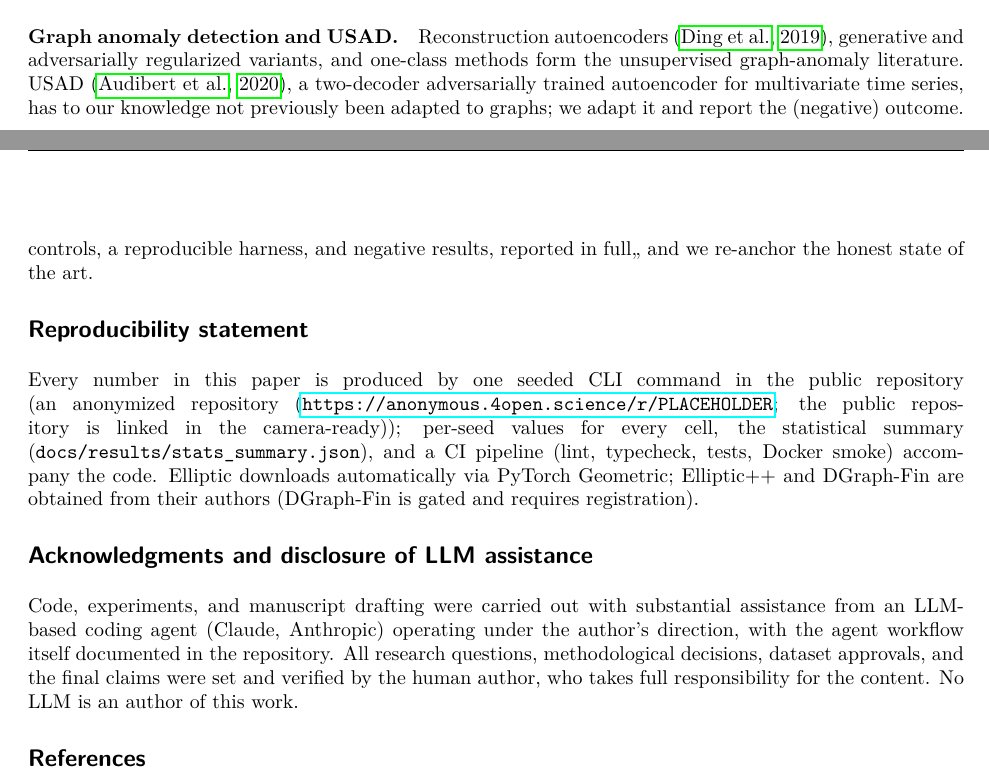
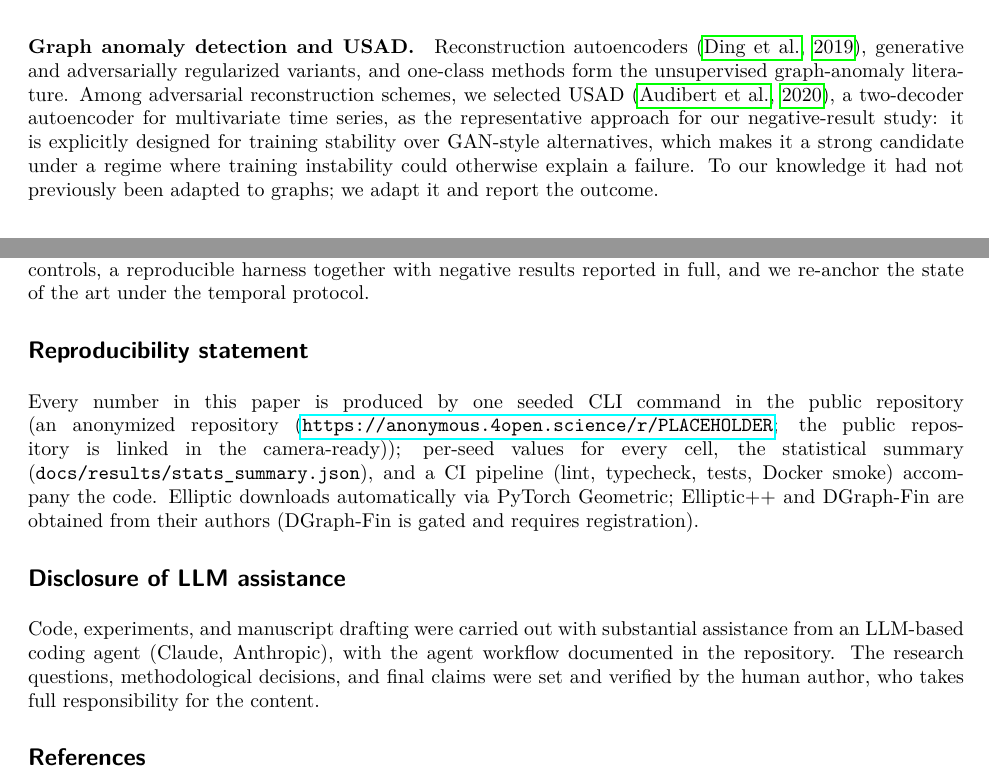
Before and after one commit to Julien-Au/gnn-fraud-onchain, a LaTeX paper (paper/tmlr/main.tex): two parts of pages 2 and 7 of 8, joined at a grey line, cut so that both start at the same text. Compiled offline with pdfLaTeX.

Commit message:
paper: motivate the USAD study, demote its branding, tighten LLM disclosure
Response to author review: (1) in double-blind, "a first adaptation of USAD"
looked unmotivated, so the negative-result study is reframed as answering "is the
post-shift regime merely unexplored, or genuinely hard?", USAD is given its
non-biographical motivation (two-decoder scheme explicitly designed for training
stability over GAN-style alternatives, ruling out instability as the explanation
of failure), and the "first adaptation" branding is removed from the abstract and
contributions; (2) the disclosure section is retitled "Disclosure of LLM
assistance" and tightened to two sentences (kept because the linked public repo
documents the agent workflow on every commit, so omission would read as
concealment); funding acknowledgments deferred to camera-ready. Also repairs a
double comma introduced by the earlier register sweep.

Co-Authored-By: Claude Opus 4.8 (1M context) <noreply@anthropic.com>

```diff
--- a/paper/tmlr/main.tex
+++ b/paper/tmlr/main.tex
@@ -129,10 +130,14 @@ test drift-graded controls.
 
 \paragraph{Graph anomaly detection and USAD.} Reconstruction autoencoders
 \citep{ding2019dominant}, generative and adversarially regularized variants, and
-one-class methods form the unsupervised graph-anomaly literature. USAD
-\citep{audibert2020usad}, a two-decoder adversarially trained autoencoder for
-multivariate time series, has to our knowledge not previously been adapted to
-graphs; we adapt it and report the (negative) outcome.
+one-class methods form the unsupervised graph-anomaly literature. Among
+adversarial reconstruction schemes, we selected USAD \citep{audibert2020usad}, a
+two-decoder autoencoder for multivariate time series, as the representative
+approach for our negative-result study: it is explicitly designed for training
+stability over GAN-style alternatives, which makes it a strong candidate under a
+regime where training instability could otherwise explain a failure. To our
+knowledge it had not previously been adapted to graphs; we adapt it and report
+the outcome.
 
 \section{Experimental protocol}
 \label{sec:protocol}
@@ -384,7 +390,8 @@ which the decomposition rests.
 The near-perfect reported performance on Elliptic-family benchmarks is largely an
 evaluation artifact whose dominant mechanism is distribution access, not
 graph-specific leakage. We provide the decomposition, the controls, a reproducible
-harness, and negative results, reported in full,, and we re-anchor the honest state of the art.
+harness together with negative results reported in full, and we re-anchor the
+state of the art under the temporal protocol.
 
 \section*{Reproducibility statement}
 Every number in this paper is produced by one seeded CLI command in the public
@@ -394,13 +401,13 @@ and a CI pipeline (lint, typecheck, tests, Docker smoke) accompany the code.
 Elliptic downloads automatically via PyTorch Geometric; Elliptic++ and DGraph-Fin
 are obtained from their authors (DGraph-Fin is gated and requires registration).
 
-\section*{Acknowledgments and disclosure of LLM assistance}
+\section*{Disclosure of LLM assistance}
 Code, experiments, and manuscript drafting were carried out with substantial
-assistance from an LLM-based coding agent (Claude, Anthropic) operating under the
-author's direction, with the agent workflow itself documented in the repository.
-All research questions, methodological decisions, dataset approvals, and the
-final claims were set and verified by the human author, who takes full
-responsibility for the content. No LLM is an author of this work.
+assistance from an LLM-based coding agent (Claude, Anthropic), with the agent
+workflow documented in the repository. The research questions, methodological
+decisions, and final claims were set and verified by the human author, who takes
+full responsibility for the content.
+% Funding and personal acknowledgments to be added in the camera-ready version.
 
 \bibliographystyle{tmlr}
 \bibliography{references}
```
Also changed, not shown: paper/tmlr/main.tex (14 more changed lines).
